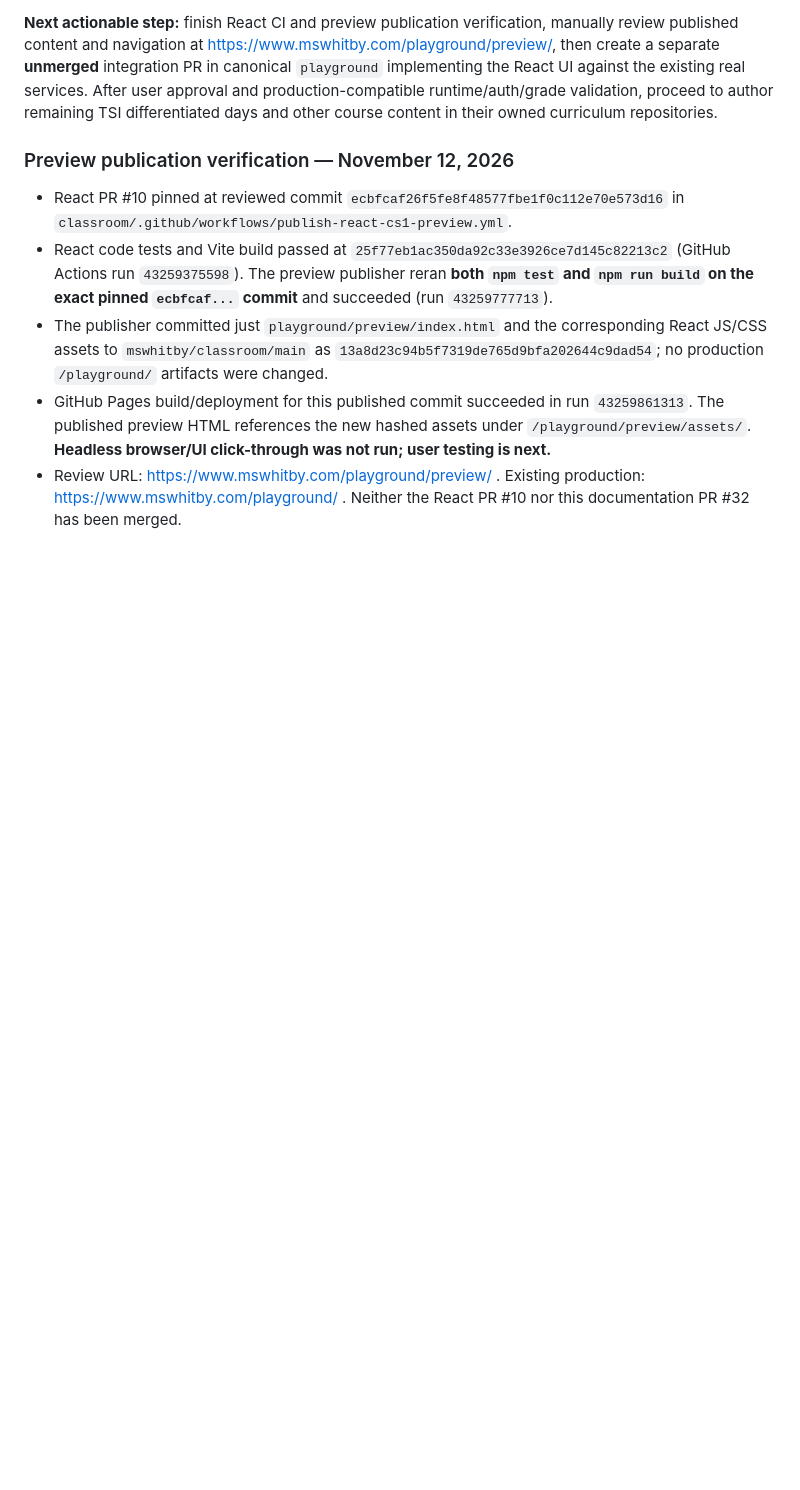
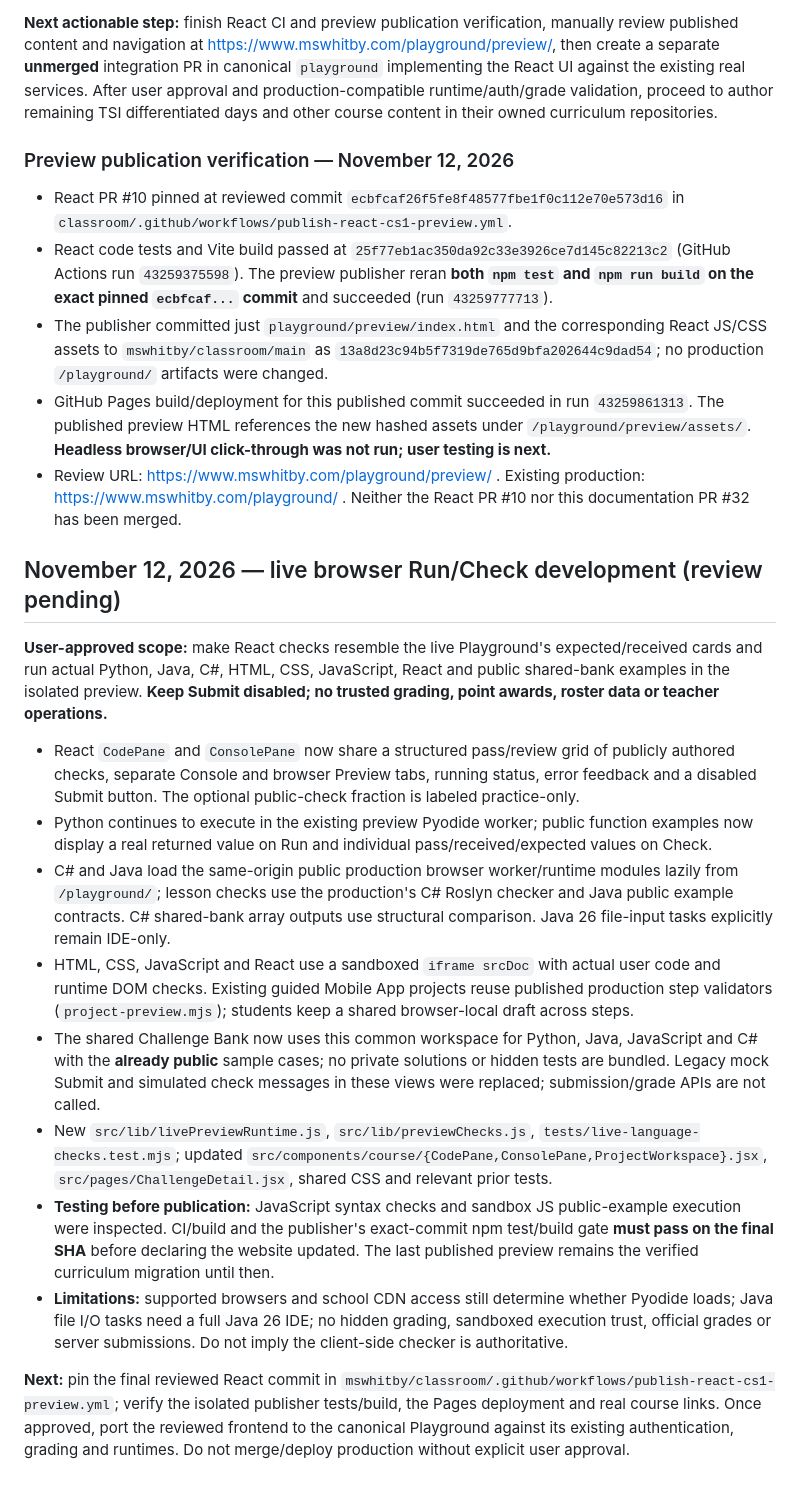
Before and after one commit to mswhitby/playground, a Markdown page: docs/HANDOFF.md, the part around the change. GitHub-like rendering; blank space fills up the shorter version.

Commit message:
Record live practice check and browser preview integration without student grading

```diff
--- a/docs/HANDOFF.md
+++ b/docs/HANDOFF.md
@@ -111,3 +111,18 @@ PR #28 merged as `58f31c5269235dfab09681659845f8e54c53a104`. The latest PR build
 - The publisher committed just `playground/preview/index.html` and the corresponding React JS/CSS assets to `mswhitby/classroom/main` as `13a8d23c94b5f7319de765d9bfa202644c9dad54`; no production `/playground/` artifacts were changed.
 - GitHub Pages build/deployment for this published commit succeeded in run `43259861313`. The published preview HTML references the new hashed assets under `/playground/preview/assets/`. **Headless browser/UI click-through was not run; user testing is next.**
 - Review URL: https://www.mswhitby.com/playground/preview/ . Existing production: https://www.mswhitby.com/playground/ . Neither the React PR #10 nor this documentation PR #32 has been merged.
+
+## November 12, 2026 — live browser Run/Check development (review pending)
+
+**User-approved scope:** make React checks resemble the live Playground's expected/received cards and run actual Python, Java, C#, HTML, CSS, JavaScript, React and public shared-bank examples in the isolated preview. **Keep Submit disabled; no trusted grading, point awards, roster data or teacher operations.**
+
+- React `CodePane` and `ConsolePane` now share a structured pass/review grid of publicly authored checks, separate Console and browser Preview tabs, running status, error feedback and a disabled Submit button. The optional public-check fraction is labeled practice-only.
+- Python continues to execute in the existing preview Pyodide worker; public function examples now display a real returned value on Run and individual pass/received/expected values on Check.
+- C# and Java load the same-origin public production browser worker/runtime modules lazily from `/playground/`; lesson checks use the production's C# Roslyn checker and Java public example contracts. C# shared-bank array outputs use structural comparison. Java 26 file-input tasks explicitly remain IDE-only.
+- HTML, CSS, JavaScript and React use a sandboxed `iframe srcDoc` with actual user code and runtime DOM checks. Existing guided Mobile App projects reuse published production step validators (`project-preview.mjs`); students keep a shared browser-local draft across steps.
+- The shared Challenge Bank now uses this common workspace for Python, Java, JavaScript and C# with the **already public** sample cases; no private solutions or hidden tests are bundled. Legacy mock Submit and simulated check messages in these views were replaced; submission/grade APIs are not called.
+- New `src/lib/livePreviewRuntime.js`, `src/lib/previewChecks.js`, `tests/live-language-checks.test.mjs`; updated `src/components/course/{CodePane,ConsolePane,ProjectWorkspace}.jsx`, `src/pages/ChallengeDetail.jsx`, shared CSS and relevant prior tests.
+- **Testing before publication:** JavaScript syntax checks and sandbox JS public-example execution were inspected. CI/build and the publisher's exact-commit npm test/build gate **must pass on the final SHA** before declaring the website updated. The last published preview remains the verified curriculum migration until then.
+- **Limitations:** supported browsers and school CDN access still determine whether Pyodide loads; Java file I/O tasks need a full Java 26 IDE; no hidden grading, sandboxed execution trust, official grades or server submissions. Do not imply the client-side checker is authoritative.
+
+**Next:** pin the final reviewed React commit in `mswhitby/classroom/.github/workflows/publish-react-cs1-preview.yml`; verify the isolated publisher tests/build, the Pages deployment and real course links. Once approved, port the reviewed frontend to the canonical Playground against its existing authentication, grading and runtimes. Do not merge/deploy production without explicit user approval.
```
